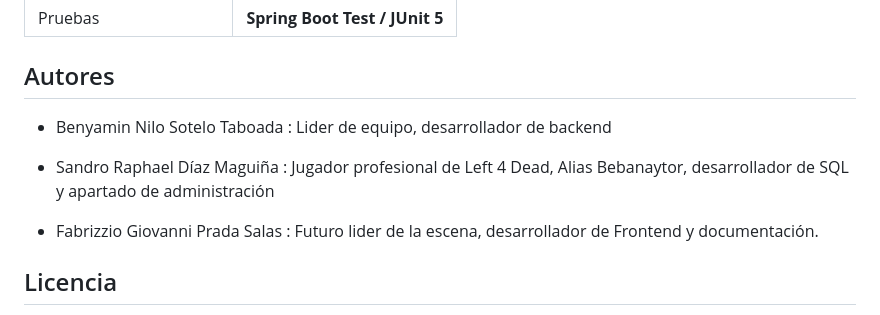
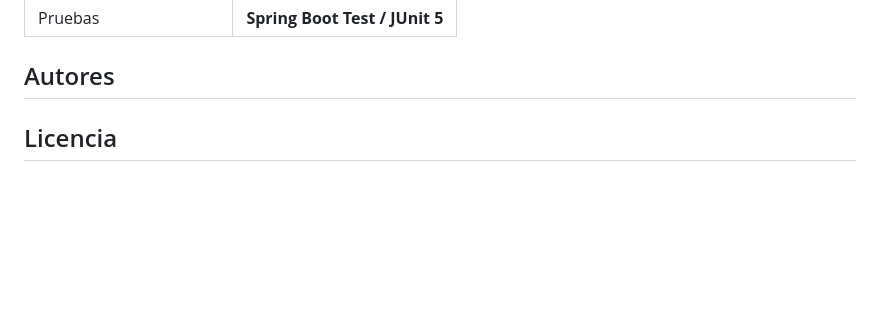
Before and after one commit to bnts04/AgenteIA-PlataformaWeb, a Markdown page: README.md, the part around the change. GitHub-like rendering; blank space fills up the shorter version.

Commit message:
Update README to remove author details
Removed team member descriptions from the README.

```diff
--- a/README.md
+++ b/README.md
@@ -116,11 +116,6 @@ o si osi
 
 ## Autores
 
-- Benyamin Nilo Sotelo Taboada : Lider de equipo, desarrollador de backend
-
-- Sandro Raphael Díaz Maguiña : Jugador profesional de Left 4 Dead, Alias Bebanaytor, desarrollador de SQL y apartado de administración
-
-- Fabrizzio Giovanni Prada Salas : Futuro lider de la escena, desarrollador de Frontend y documentación.
 
 ## Licencia
 Este proyecto se distribuye bajo la licencia MIT.
```
